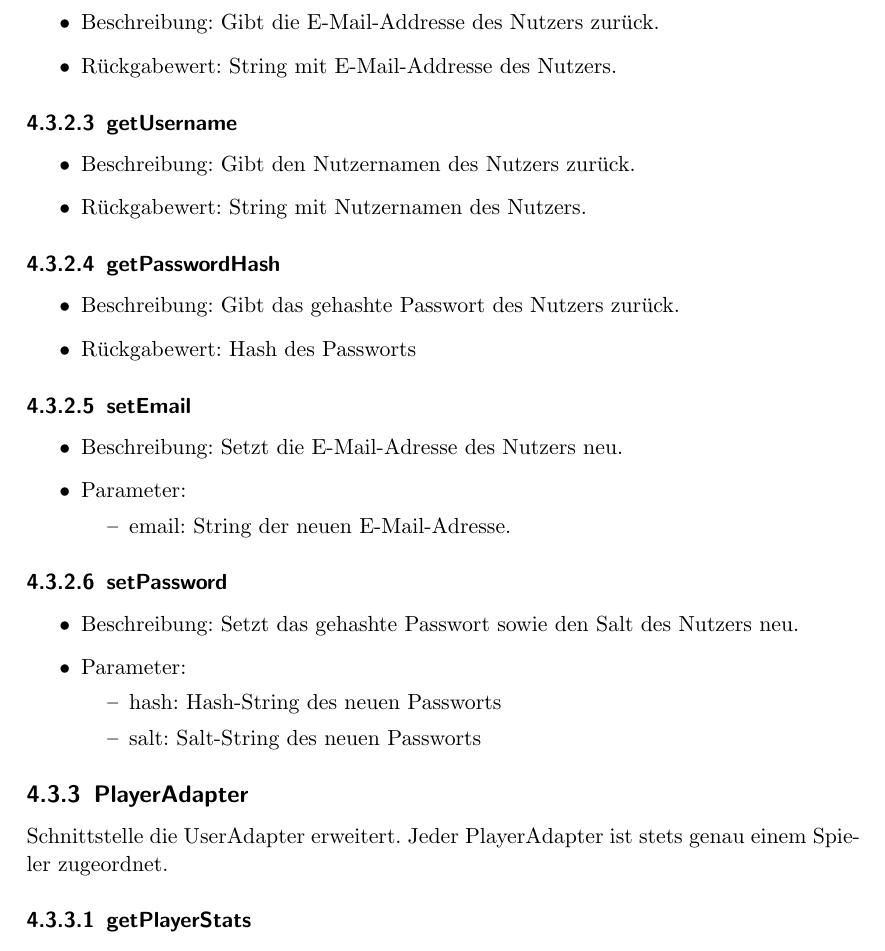
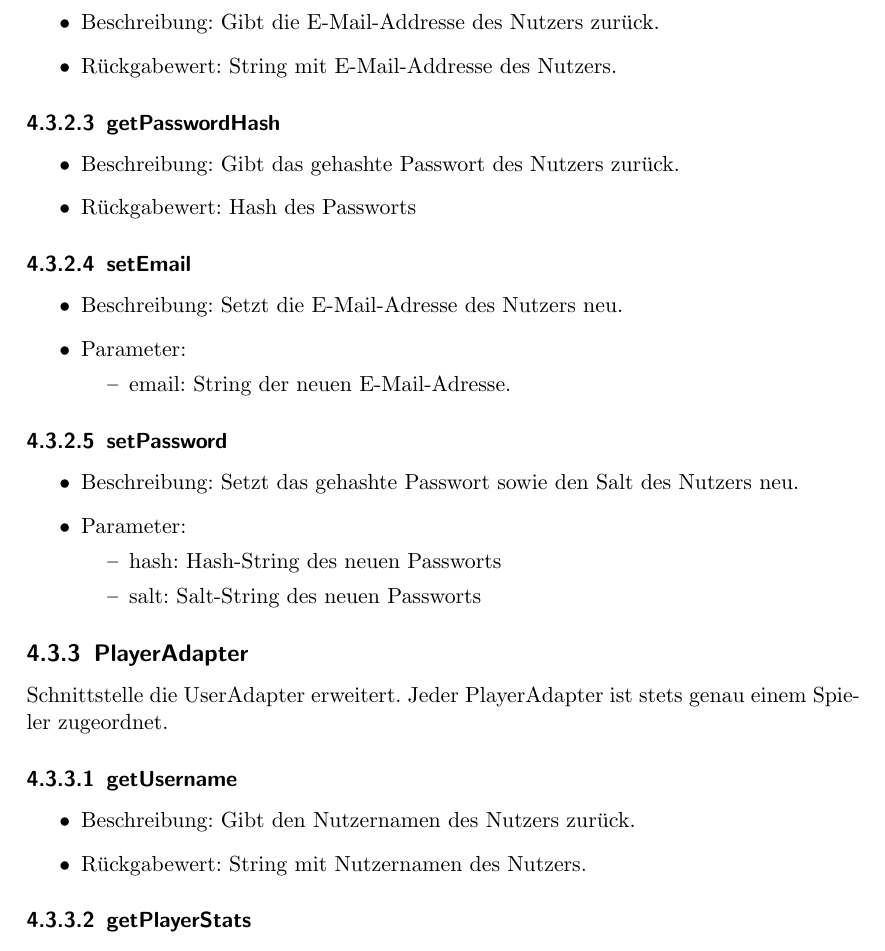
Before and after one commit to bendixsonnenberg/CS-Select-Allg, a LaTeX document (entwurf/entwurf.tex): part of page 23 of 70, cut so that both start at the same text. Compiled offline with pdfLaTeX.

Commit message:
Move method from user to player

```diff
--- a/entwurf/entwurf.tex
+++ b/entwurf/entwurf.tex
@@ -563,12 +563,6 @@
 		\item Rückgabewert: String mit E-Mail-Addresse des Nutzers.
 	\end{itemize}
 
-	\subsubsection{getUsername}
-	\begin{itemize}
-		\item Beschreibung: Gibt den Nutzernamen des Nutzers zurück.
-		\item Rückgabewert: String mit Nutzernamen des Nutzers.
-	\end{itemize}
-
 	\subsubsection{getPasswordHash}
 	\begin{itemize}
 		\item Beschreibung: Gibt das gehashte Passwort des Nutzers zurück.
@@ -597,6 +591,12 @@
 	\subsection{PlayerAdapter}
 	Schnittstelle die UserAdapter erweitert.
 	Jeder PlayerAdapter ist stets genau einem Spieler zugeordnet.
+
+    \subsubsection{getUsername}
+    \begin{itemize}
+        \item Beschreibung: Gibt den Nutzernamen des Nutzers zurück.
+        \item Rückgabewert: String mit Nutzernamen des Nutzers.
+    \end{itemize}
 
 	\subsubsection{getPlayerStats}
 	\begin{itemize}
```
